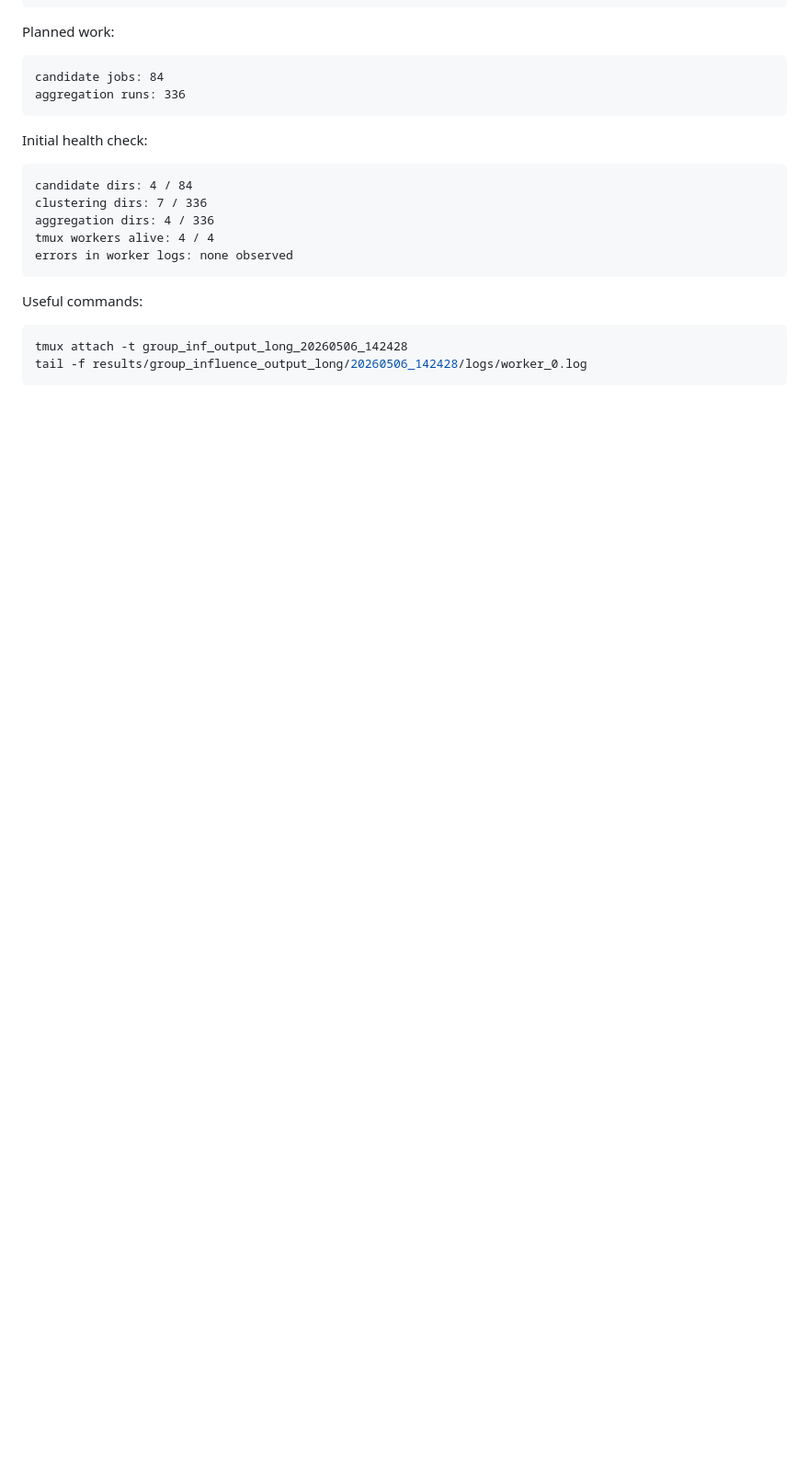
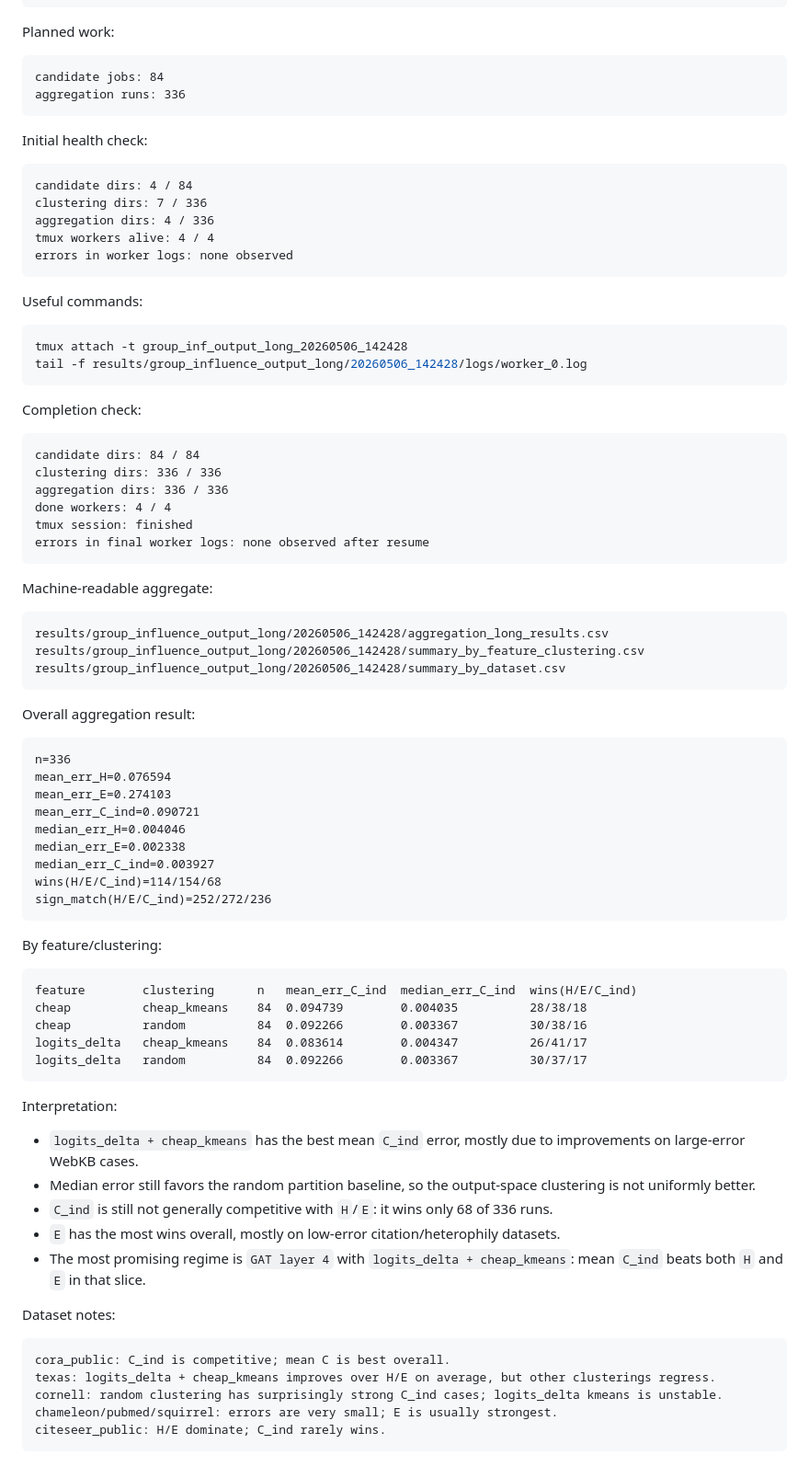
Before and after one commit to chh1025/group-influence-function-in-graph, a Markdown page: codex_log/20260505_group_influence_mvp.md, the part around the change. Shown at 92% size. GitHub-like rendering; blank space fills up the shorter version.

Commit message:
[Exp] Summarize output-space long grid results

````diff
--- a/codex_log/20260505_group_influence_mvp.md
+++ b/codex_log/20260505_group_influence_mvp.md
@@ -651,3 +651,64 @@ Useful commands:
 tmux attach -t group_inf_output_long_20260506_142428
 tail -f results/group_influence_output_long/20260506_142428/logs/worker_0.log
 ```
+
+Completion check:
+
+```text
+candidate dirs: 84 / 84
+clustering dirs: 336 / 336
+aggregation dirs: 336 / 336
+done workers: 4 / 4
+tmux session: finished
+errors in final worker logs: none observed after resume
+```
+
+Machine-readable aggregate:
+
+```text
+results/group_influence_output_long/20260506_142428/aggregation_long_results.csv
+results/group_influence_output_long/20260506_142428/summary_by_feature_clustering.csv
+results/group_influence_output_long/20260506_142428/summary_by_dataset.csv
+```
+
+Overall aggregation result:
+
+```text
+n=336
+mean_err_H=0.076594
+mean_err_E=0.274103
+mean_err_C_ind=0.090721
+median_err_H=0.004046
+median_err_E=0.002338
+median_err_C_ind=0.003927
+wins(H/E/C_ind)=114/154/68
+sign_match(H/E/C_ind)=252/272/236
+```
+
+By feature/clustering:
+
+```text
+feature        clustering      n   mean_err_C_ind  median_err_C_ind  wins(H/E/C_ind)
+cheap          cheap_kmeans    84  0.094739        0.004035          28/38/18
+cheap          random          84  0.092266        0.003367          30/38/16
+logits_delta   cheap_kmeans    84  0.083614        0.004347          26/41/17
+logits_delta   random          84  0.092266        0.003367          30/37/17
+```
+
+Interpretation:
+
+- `logits_delta + cheap_kmeans` has the best mean `C_ind` error, mostly due to improvements on large-error WebKB cases.
+- Median error still favors the random partition baseline, so the output-space clustering is not uniformly better.
+- `C_ind` is still not generally competitive with `H`/`E`: it wins only 68 of 336 runs.
+- `E` has the most wins overall, mostly on low-error citation/heterophily datasets.
+- The most promising regime is `GAT layer 4` with `logits_delta + cheap_kmeans`: mean `C_ind` beats both `H` and `E` in that slice.
+
+Dataset notes:
+
+```text
+cora_public: C_ind is competitive; mean C is best overall.
+texas: logits_delta + cheap_kmeans improves over H/E on average, but other clusterings regress.
+cornell: random clustering has surprisingly strong C_ind cases; logits_delta kmeans is unstable.
+chameleon/pubmed/squirrel: errors are very small; E is usually strongest.
+citeseer_public: H/E dominate; C_ind rarely wins.
+```
````
